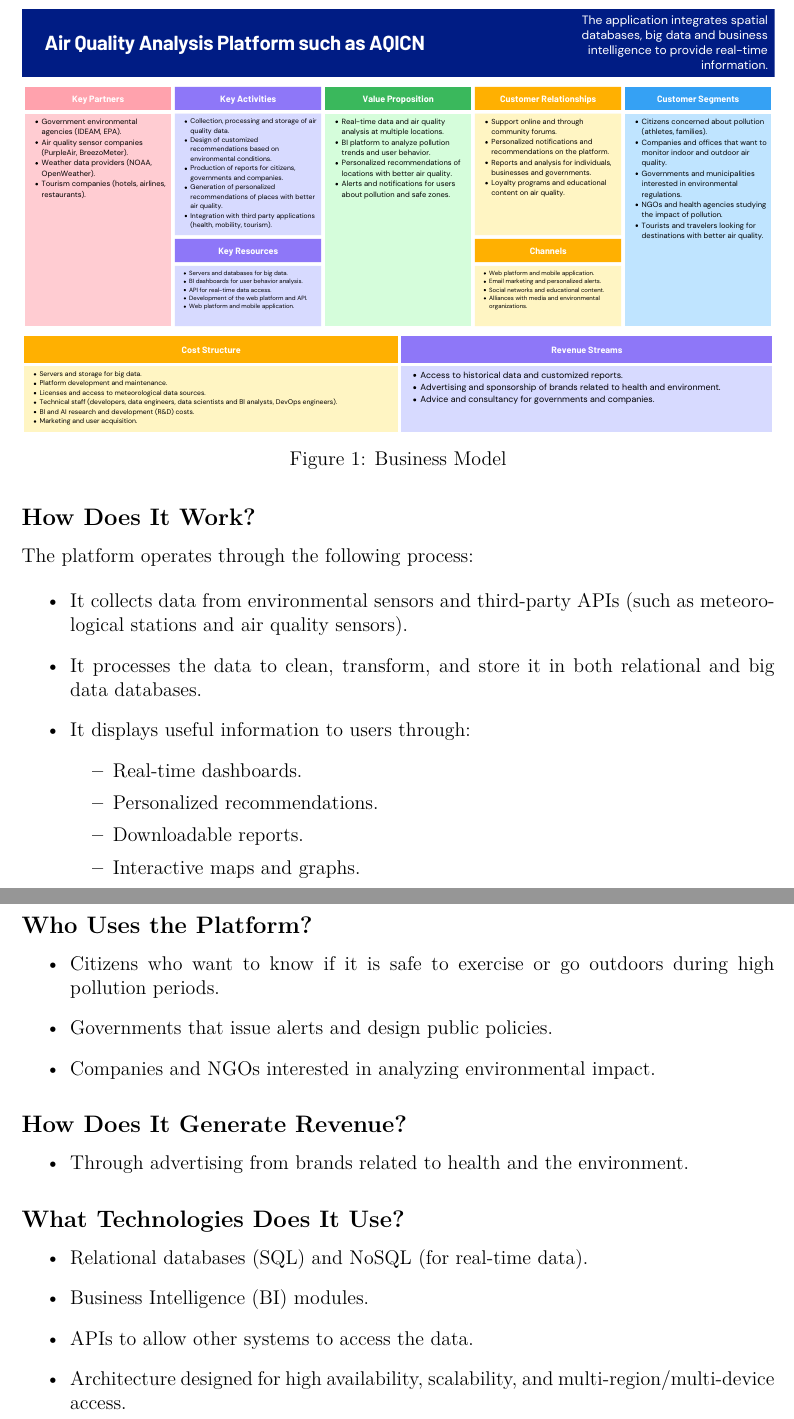
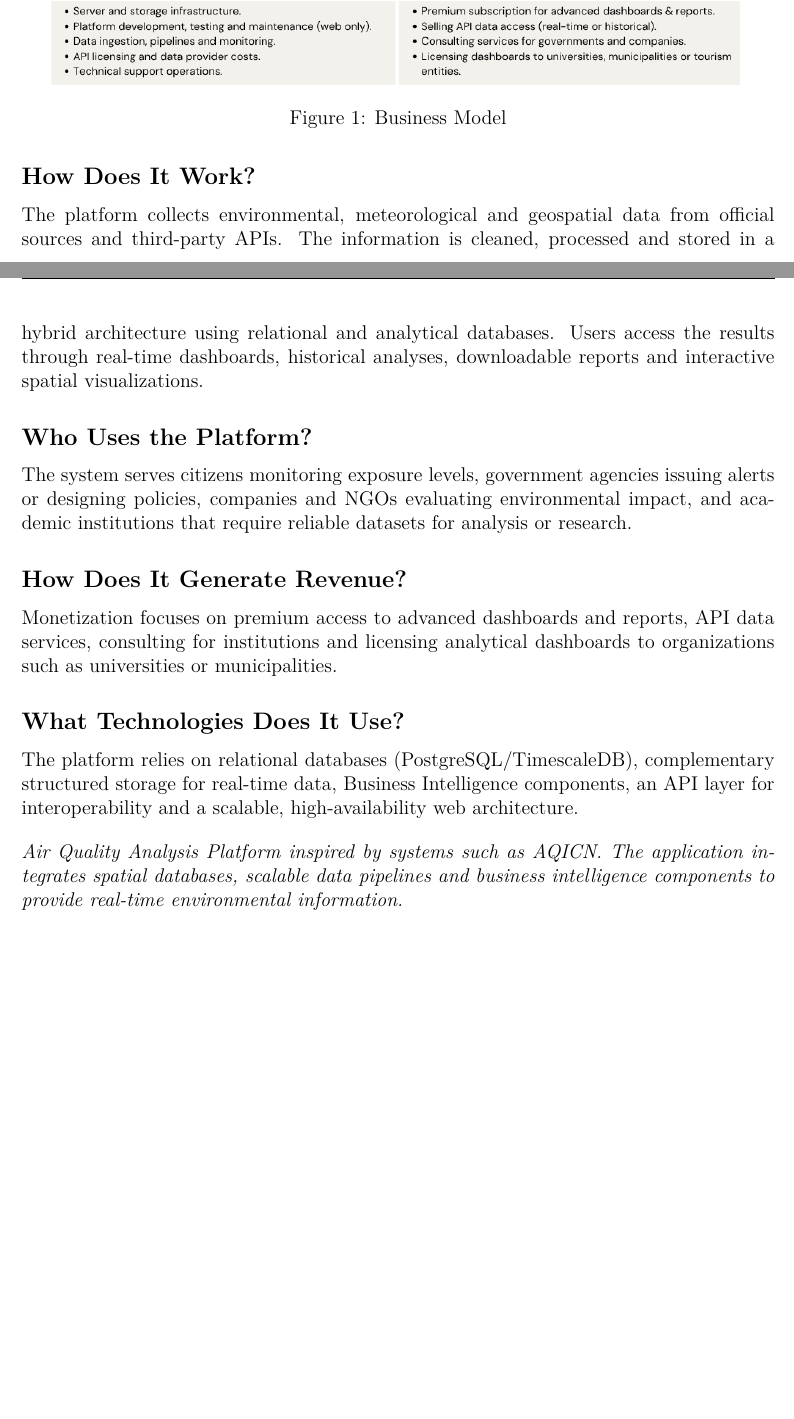
Before and after one commit to DarcanoS/Database-II, a LaTeX document (src/Workshop_Latex/Workshop.tex, which reads src/Workshop_Latex/Secciones/Workshop_1/01_Business_Model.tex): two parts of pages 3 and 4 of 17, joined at a grey line, cut so that both start at the same text, the shorter picture padded with empty space. Compiled offline with pdfLaTeX.

Commit message:
Revise Business Model section for clarity and detail
Updated the business model section to provide a more concise overview of the platform's operations, users, revenue generation, and technologies used.

```diff
--- a/src/Workshop_Latex/Secciones/Workshop_1/01_Business_Model.tex
+++ b/src/Workshop_Latex/Secciones/Workshop_1/01_Business_Model.tex
@@ -2,42 +2,23 @@
 
 \begin{figure}[H]
   \centering
-  \includegraphics[width=\linewidth]{Imagenes/Business_Model.pdf}
+  \includegraphics[width=\linewidth]{Imagenes/Business.png}
   \caption{Business Model}
 \end{figure}
 
 \subsection*{How Does It Work?}
-The platform operates through the following process:
-
-\begin{itemize}
-  \item It collects data from environmental sensors and third-party APIs (such as meteorological stations and air quality sensors).
-  \item It processes the data to clean, transform, and store it in both relational and big data databases.
-  \item It displays useful information to users through:
-    \begin{itemize}
-      \item Real-time dashboards.
-      \item Personalized recommendations.
-      \item Downloadable reports.
-      \item Interactive maps and graphs.
-    \end{itemize}
-\end{itemize}
+The platform collects environmental, meteorological and geospatial data from official sources and third-party APIs. The information is cleaned, processed and stored in a hybrid architecture using relational and analytical databases. Users access the results through real-time dashboards, historical analyses, downloadable reports and interactive spatial visualizations.
 
 \subsection*{Who Uses the Platform?}
-\begin{itemize}
-  \item Citizens who want to know if it is safe to exercise or go outdoors during high pollution periods.
-  \item Governments that issue alerts and design public policies.
-  \item Companies and NGOs interested in analyzing environmental impact.
-\end{itemize}
+The system serves citizens monitoring exposure levels, government agencies issuing alerts or designing policies, companies and NGOs evaluating environmental impact, and academic institutions that require reliable datasets for analysis or research.
 
 \subsection*{How Does It Generate Revenue?}
-\begin{itemize}
-  \item Through advertising from brands related to health and the environment.
-\end{itemize}
+Monetization focuses on premium access to advanced dashboards and reports, API data services, consulting for institutions and licensing analytical dashboards to organizations such as universities or municipalities.
 
 \subsection*{What Technologies Does It Use?}
-\begin{itemize}
-  \item Relational databases (SQL) and NoSQL (for real-time data).
-  \item Business Intelligence (BI) modules.
-  \item APIs to allow other systems to access the data.
-  \item Architecture designed for high availability, scalability, and multi-region/multi-device access.
-\end{itemize}
+The platform relies on relational databases (PostgreSQL/TimescaleDB), complementary structured storage for real-time data, Business Intelligence components, an API layer for interoperability and a scalable, high-availability web architecture.
+
+\bigskip
+
+\noindent \textit{Air Quality Analysis Platform inspired by systems such as AQICN. The application integrates spatial databases, scalable data pipelines and business intelligence components to provide real-time environmental information.}
 \newpage
```
